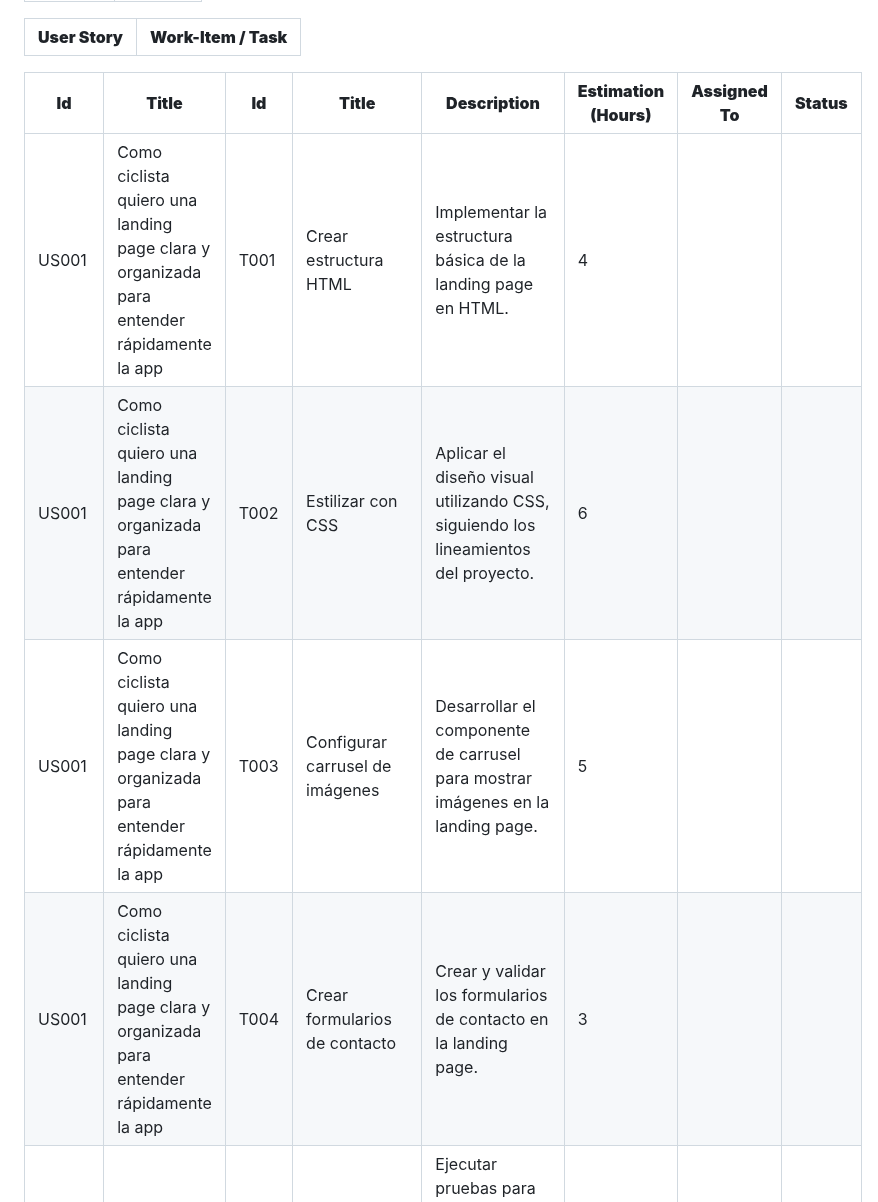
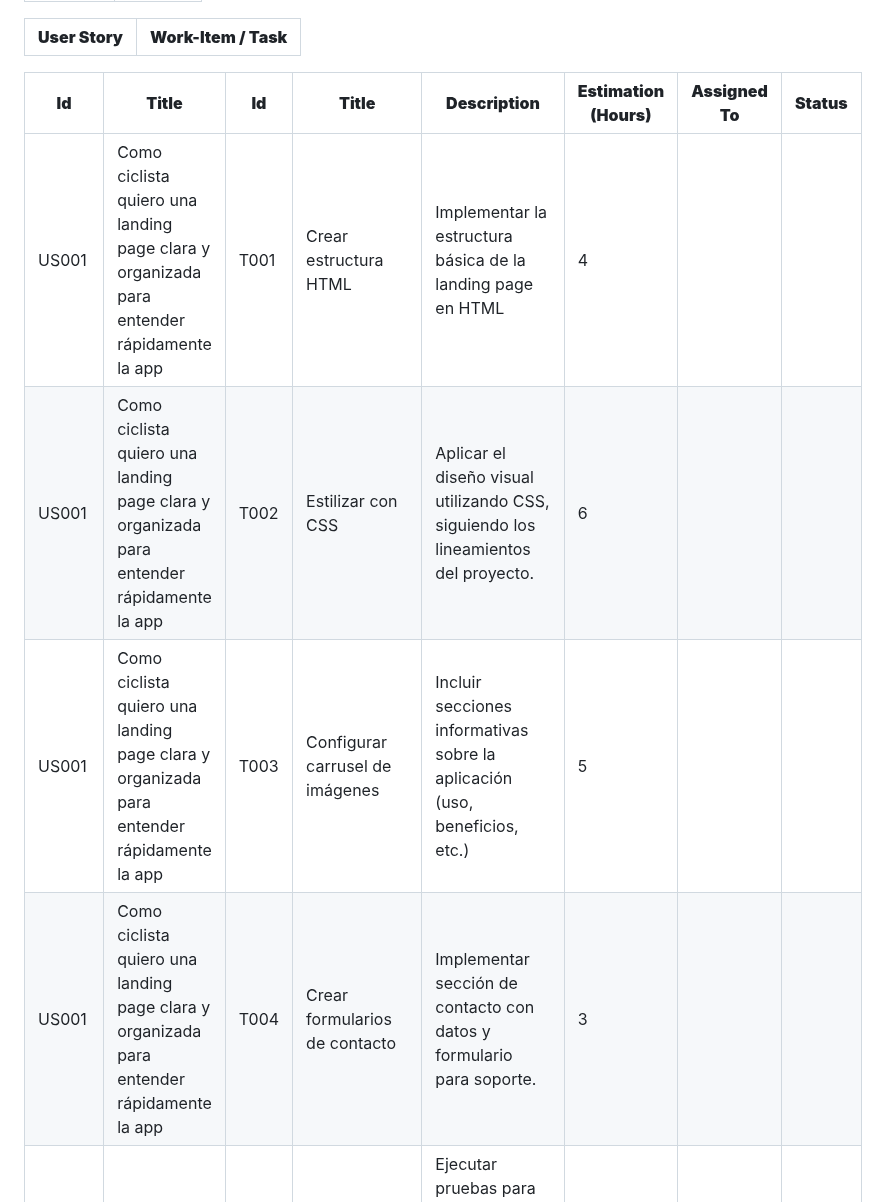
Before and after one commit to upc-pre-202402-SI385-AgroCosechaPeru/AgroCosechaPeru-FrontEnd, a Markdown page: README.md, the part around the change. GitHub-like rendering.

```diff
--- a/README.md
+++ b/README.md
@@ -100,10 +100,10 @@ El objetivo principal de este sprint es completar la estructura y los elementos
 
 | **Id**        | **Title**                                | **Id**  | **Title**                     | **Description**                                                    | **Estimation (Hours)** | **Assigned To**                    | **Status** |
 |--------------|------------------------------------------|---------|-------------------------------|--------------------------------------------------------------------|------------------------|-----------------------------------|------------|
-| US001        | Como ciclista quiero una landing page clara y organizada para entender rápidamente la app     | T001    | Crear estructura HTML          | Implementar la estructura básica de la landing page en HTML.       | 4                      |         |       |
+| US001        | Como ciclista quiero una landing page clara y organizada para entender rápidamente la app     | T001    | Crear estructura HTML          | Implementar la estructura básica de la landing page en HTML      | 4                      |         |       |
 | US001        | Como ciclista quiero una landing page clara y organizada para entender rápidamente la app     | T002    | Estilizar con CSS              | Aplicar el diseño visual utilizando CSS, siguiendo los lineamientos del proyecto. | 6                      |          |       |
-| US001        | Como ciclista quiero una landing page clara y organizada para entender rápidamente la app       | T003    | Configurar carrusel de imágenes | Desarrollar el componente de carrusel para mostrar imágenes en la landing page. | 5                      |        |        |
-| US001        | Como ciclista quiero una landing page clara y organizada para entender rápidamente la app        | T004    | Crear formularios de contacto  | Crear y validar los formularios de contacto en la landing page.    | 3                      |         |       |
+| US001        | Como ciclista quiero una landing page clara y organizada para entender rápidamente la app       | T003    | Configurar carrusel de imágenes | Incluir secciones informativas sobre la aplicación (uso, beneficios, etc.) | 5                      |        |        |
+| US001        | Como ciclista quiero una landing page clara y organizada para entender rápidamente la app        | T004    | Crear formularios de contacto  | Implementar sección de contacto con datos y formulario para soporte.    | 3                      |         |       |
 | US002        | Pruebas y ajustes finales                 | T005    | Realizar pruebas de funcionalidad | Ejecutar pruebas para asegurar que todos los elementos interactivos funcionen correctamente. | 2                      |         |        |
 | US002        | Pruebas y ajustes finales                 | T006    | Ajustar según feedback         | Modificar elementos de diseño y funcionalidad basado en el feedback recibido. | 4                      |        |      |
 | US002        |                                           |         |                                |                                                                               |                        |        |
```
